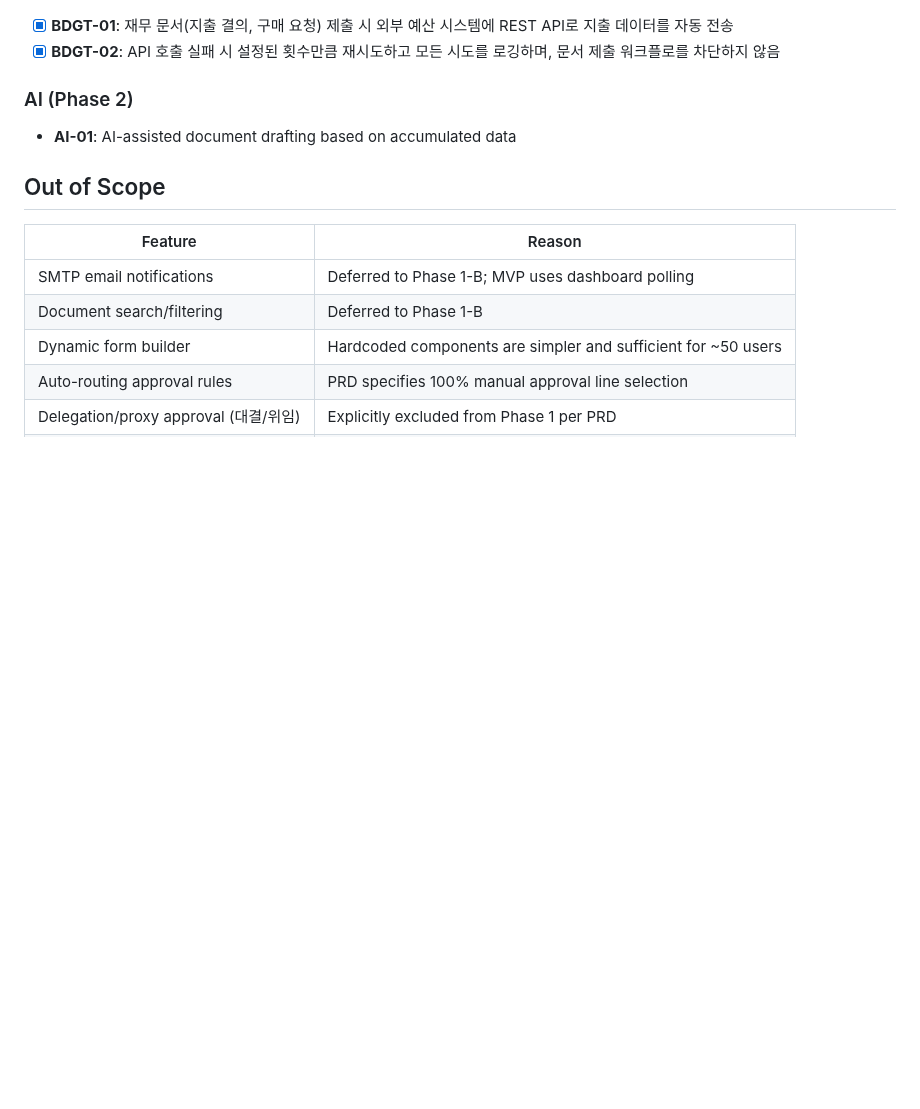
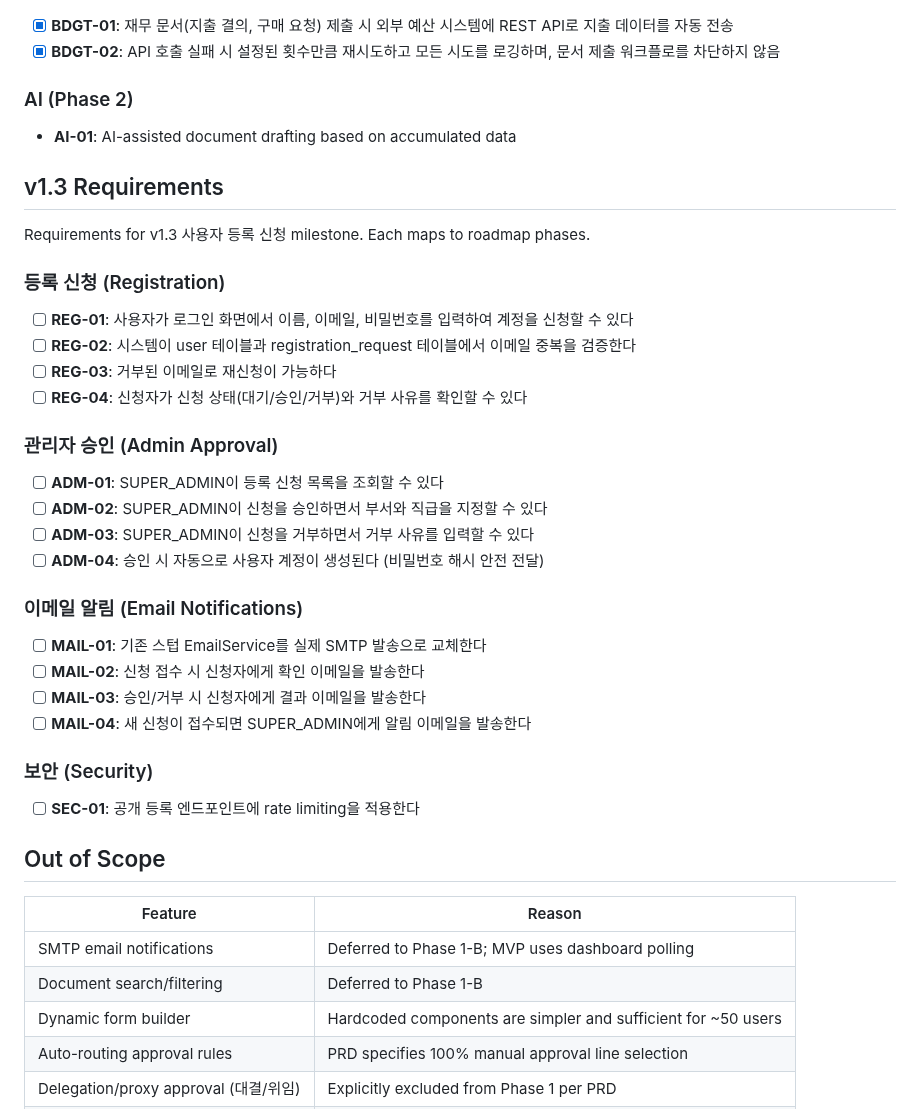
Before and after one commit to wildbear94/MiceSign, a Markdown page: .planning/REQUIREMENTS.md, the part around the change. Drawn GitHub-style; blank space fills up the shorter version.

Commit message:
docs: define milestone v1.3 requirements

```diff
--- a/.planning/REQUIREMENTS.md
+++ b/.planning/REQUIREMENTS.md
@@ -105,6 +105,35 @@ Deferred to future releases (Phase 1-B, 1-C, Phase 2).
 
 - **AI-01**: AI-assisted document drafting based on accumulated data
 
+## v1.3 Requirements
+
+Requirements for v1.3 사용자 등록 신청 milestone. Each maps to roadmap phases.
+
+### 등록 신청 (Registration)
+
+- [ ] **REG-01**: 사용자가 로그인 화면에서 이름, 이메일, 비밀번호를 입력하여 계정을 신청할 수 있다
+- [ ] **REG-02**: 시스템이 user 테이블과 registration_request 테이블에서 이메일 중복을 검증한다
+- [ ] **REG-03**: 거부된 이메일로 재신청이 가능하다
+- [ ] **REG-04**: 신청자가 신청 상태(대기/승인/거부)와 거부 사유를 확인할 수 있다
+
+### 관리자 승인 (Admin Approval)
+
+- [ ] **ADM-01**: SUPER_ADMIN이 등록 신청 목록을 조회할 수 있다
+- [ ] **ADM-02**: SUPER_ADMIN이 신청을 승인하면서 부서와 직급을 지정할 수 있다
+- [ ] **ADM-03**: SUPER_ADMIN이 신청을 거부하면서 거부 사유를 입력할 수 있다
+- [ ] **ADM-04**: 승인 시 자동으로 사용자 계정이 생성된다 (비밀번호 해시 안전 전달)
+
+### 이메일 알림 (Email Notifications)
+
+- [ ] **MAIL-01**: 기존 스텁 EmailService를 실제 SMTP 발송으로 교체한다
+- [ ] **MAIL-02**: 신청 접수 시 신청자에게 확인 이메일을 발송한다
+- [ ] **MAIL-03**: 승인/거부 시 신청자에게 결과 이메일을 발송한다
+- [ ] **MAIL-04**: 새 신청이 접수되면 SUPER_ADMIN에게 알림 이메일을 발송한다
+
+### 보안 (Security)
+
+- [ ] **SEC-01**: 공개 등록 엔드포인트에 rate limiting을 적용한다
+
 ## Out of Scope
 
 | Feature | Reason |
```
